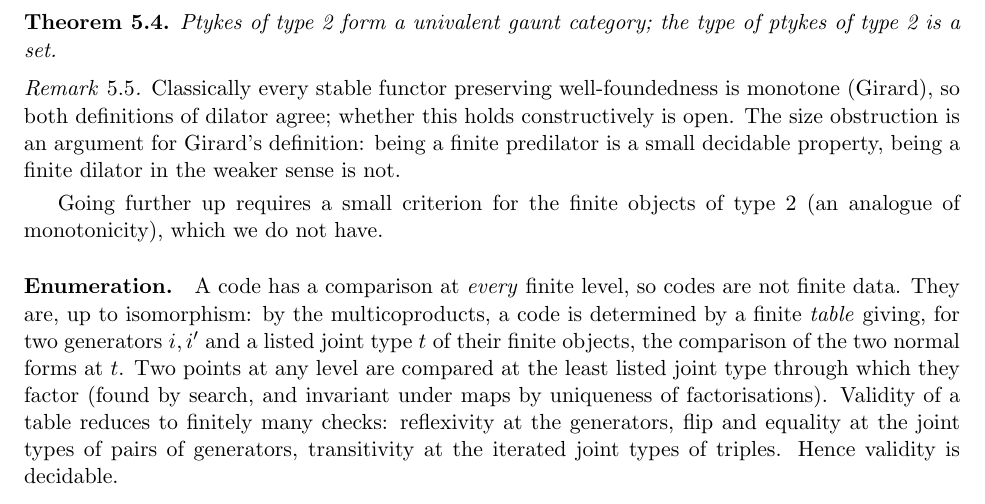
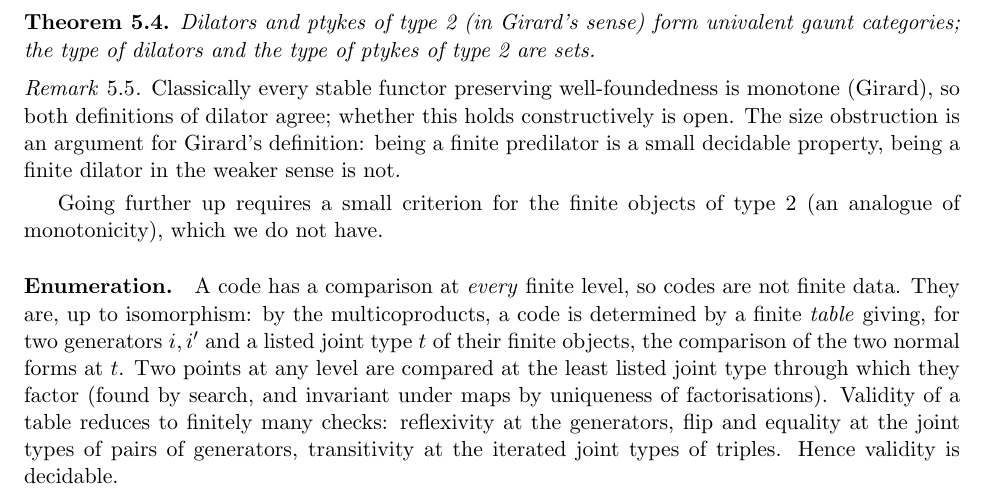
Before and after one commit to coquand/domain-semantics, a LaTeX paper (UNIT/ptykes-catemb.tex): part of page 6 of 9, cut at the place of the change. Compiled offline with pdfLaTeX.

Commit message:
Girard's dilators (monotone) form a set
Co-Authored-By: Claude Opus 5.5 <noreply@anthropic.com>

```diff
--- a/UNIT/ptykes-catemb.tex
+++ b/UNIT/ptykes-catemb.tex
@@ -382,8 +382,8 @@ pull-backs and directedness. A ptyx of type~2 in Girard's sense is a stable
 functor on this category which is well-founded at every object, and:
 
 \begin{theorem}
-Ptykes of type 2 form a univalent gaunt category; the type of ptykes of
-type 2 is a set.
+Dilators and ptykes of type 2 (in Girard's sense) form univalent gaunt
+categories; the type of dilators and the type of ptykes of type 2 are sets.
 \end{theorem}
 
 \begin{remark}
```
Also changed, not shown: UNIT/ptykes-catemb.pdf, 1 other file.
